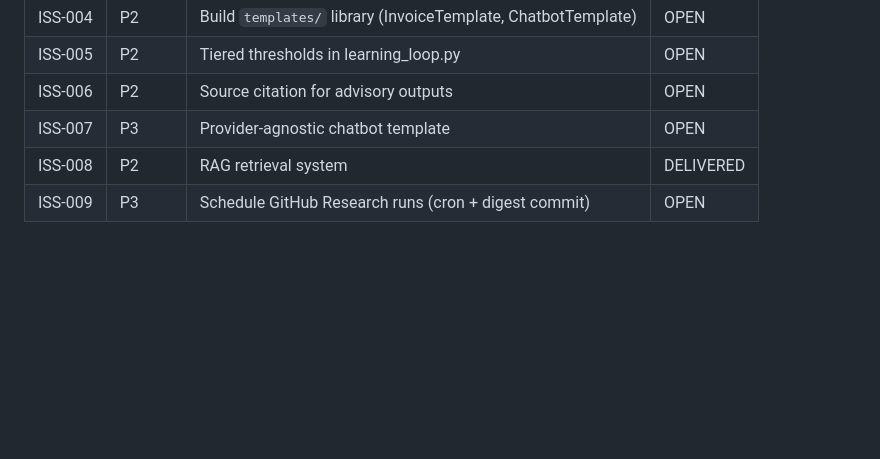
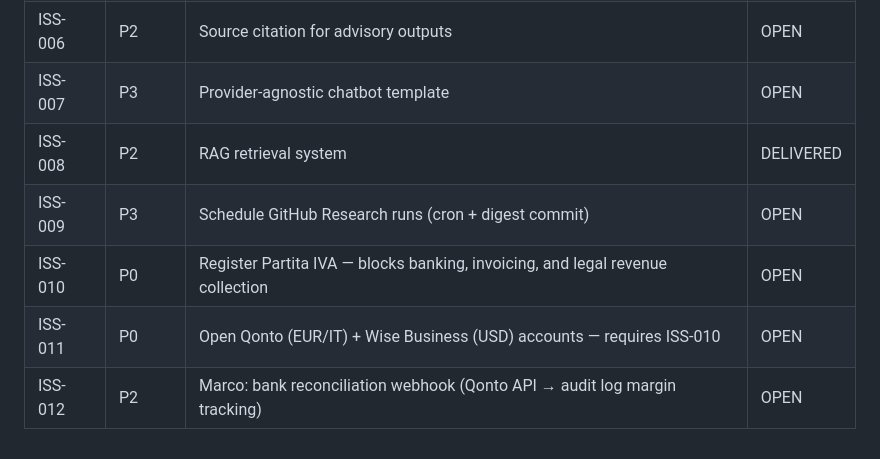
Before and after one commit to laceto/AIstudioAccademiaMilano, a Markdown page: CLAUDE.md, the part around the change. Drawn GitHub-style; blank space fills up the shorter version.

Commit message:
chore(issues): add ISS-010 partita IVA, ISS-011 banking, ISS-012 reconciliation

```diff
--- a/CLAUDE.md
+++ b/CLAUDE.md
@@ -222,3 +222,6 @@ See `agents/research/README.md`.
 | ISS-007 | P3 | Provider-agnostic chatbot template | OPEN |
 | ISS-008 | P2 | RAG retrieval system | DELIVERED |
 | ISS-009 | P3 | Schedule GitHub Research runs (cron + digest commit) | OPEN |
+| ISS-010 | P0 | Register Partita IVA — blocks banking, invoicing, and legal revenue collection | OPEN |
+| ISS-011 | P0 | Open Qonto (EUR/IT) + Wise Business (USD) accounts — requires ISS-010 | OPEN |
+| ISS-012 | P2 | Marco: bank reconciliation webhook (Qonto API → audit log margin tracking) | OPEN |
```
